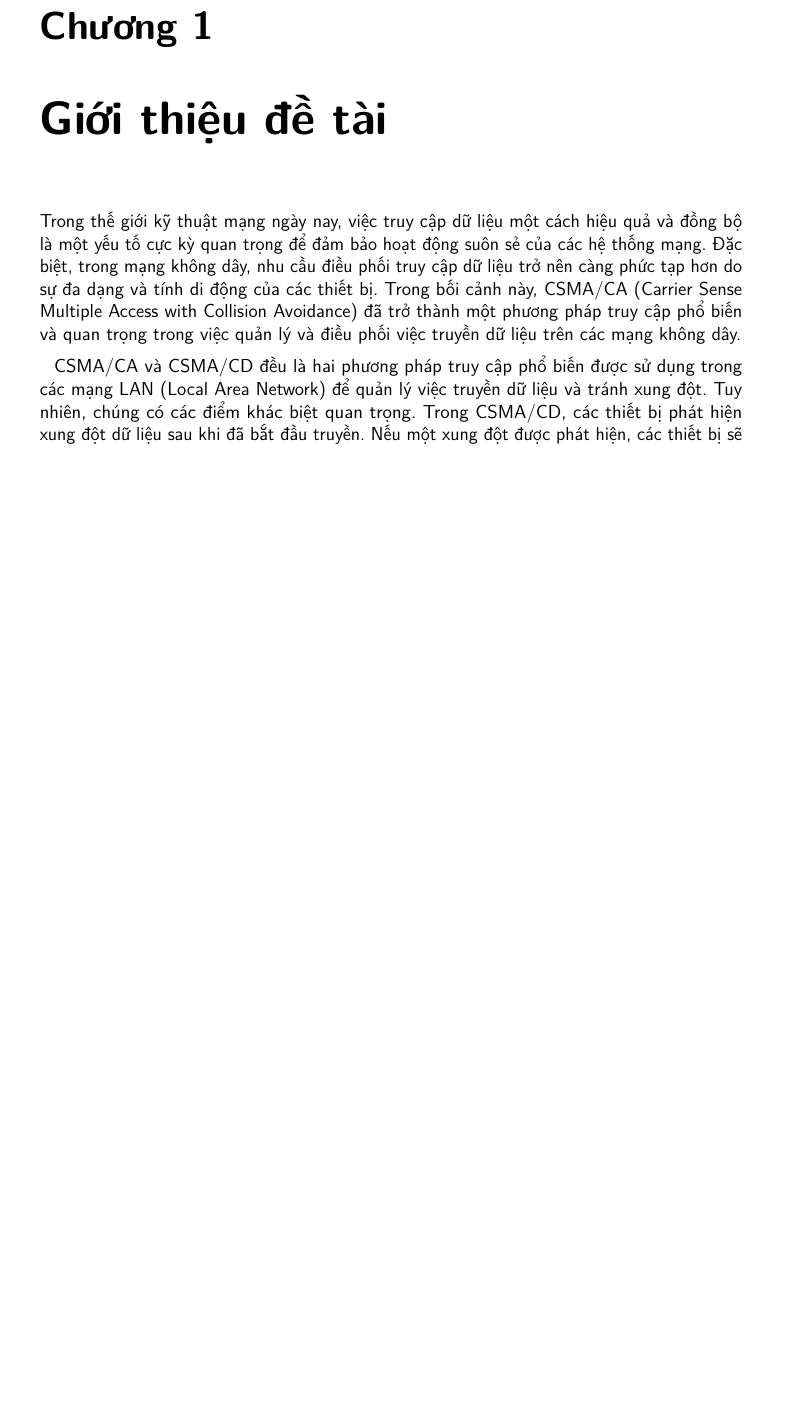
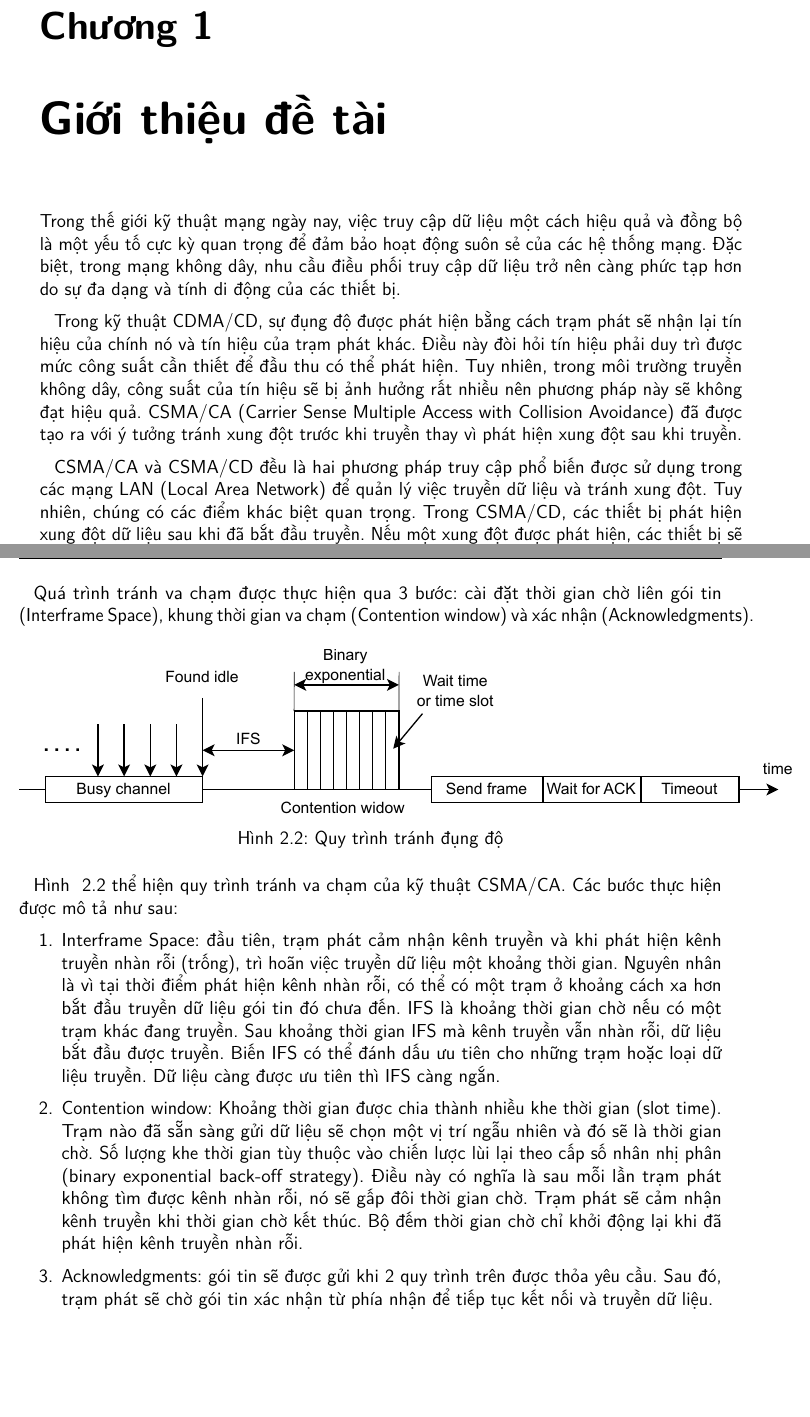
Before and after one commit to lehoangnam1803/DATA_Comm_Group2_CSMA_CA, a LaTeX thesis (Report/main.tex, which reads Report/mainmatter/chapter1.tex, Report/mainmatter/chapter2.tex): part of page 13 of 22 before the commit and two parts of pages 13 and 16 of 22 after it, the two joined at a grey line, cut so that both start at the same text, the shorter picture padded with empty space. Compiled offline with pdfLaTeX.

Commit message:
Nam_Chapter2

```diff
--- a/Report/mainmatter/chapter1.tex
+++ b/Report/mainmatter/chapter1.tex
@@ -3,9 +3,13 @@
 \chapter{Giới thiệu đề tài}
 Trong thế giới kỹ thuật mạng ngày nay, việc truy cập dữ liệu một cách hiệu quả và đồng bộ là một yếu tố cực kỳ
 quan trọng để đảm bảo hoạt động suôn sẻ của các hệ thống mạng. Đặc biệt, trong mạng không dây, nhu cầu điều phối
-truy cập dữ liệu trở nên càng phức tạp hơn do sự đa dạng và tính di động của các thiết bị. Trong bối cảnh này, CSMA/CA
-(Carrier Sense Multiple Access with Collision Avoidance) đã trở thành một phương pháp truy cập phổ biến và quan trọng
-trong việc quản lý và điều phối việc truyền dữ liệu trên các mạng không dây.
+truy cập dữ liệu trở nên càng phức tạp hơn do sự đa dạng và tính di động của các thiết bị.
+
+Trong kỹ thuật CDMA/CD, sự đụng độ được phát hiện bằng cách trạm phát sẽ nhận lại tín hiệu của chính nó và tín hiệu của
+trạm phát khác. Điều này đòi hỏi tín hiệu phải duy trì được mức công suất cần thiết để đầu thu có thể phát hiện. Tuy nhiên,
+trong môi trường truyền không dây, công suất của tín hiệu sẽ bị ảnh hưởng rất nhiều nên phương pháp này sẽ không đạt hiệu quả.
+CSMA/CA (Carrier Sense Multiple Access with Collision Avoidance) đã được tạo ra với ý tưởng tránh xung đột trước khi truyền thay vì phát
+hiện xung đột sau khi truyền.
 
 CSMA/CA và CSMA/CD đều là hai phương pháp truy cập phổ biến được sử dụng trong các mạng LAN (Local Area Network) để quản
 lý việc truyền dữ liệu và tránh xung đột. Tuy nhiên, chúng có các điểm khác biệt quan trọng. Trong CSMA/CD, các thiết bị
--- a/Report/mainmatter/chapter2.tex
+++ b/Report/mainmatter/chapter2.tex
@@ -18,7 +18,24 @@ Theo chuẩn IEEE 802.11, kỹ thuật CSMA/CA được sử dụng tại lớp
 \begin{figure}[h]
     \centering
     \includegraphics[width=0.65\linewidth]{figures/Chapter2/MAClayer_k2opt.pdf}
-    %width=
     \caption{Lớp MAC trong chuẩn IEEE 802.11}
     \label{fig:mac}
 \end{figure}
+
+Quá trình tránh va chạm được thực hiện qua 3 bước: cài đặt thời gian chờ liên gói tin (Interframe Space), khung thời gian
+va chạm (Contention window) và xác nhận (Acknowledgments).
+
+\begin{figure}[h]
+    \centering
+    \includegraphics[width=1.1\linewidth]{figures/Chapter2/Procedure_k2opt.pdf}
+    %width=
+    \caption{Quy trình tránh đụng độ}
+    \label{fig:procedure}
+\end{figure}
+
+Hình ~\ref{fig:procedure} thể hiện quy trình tránh va chạm của kỹ thuật CSMA/CA. Các bước thực hiện được mô tả như sau:
+\begin{enumerate}
+    \item Interframe Space: đầu tiên, trạm phát cảm nhận kênh truyền và khi phát hiện kênh truyền nhàn rỗi (trống), trì hoãn việc truyền dữ liệu một khoảng thời gian. Nguyên nhân là vì tại thời điểm phát hiện kênh nhàn rỗi, có thể có một trạm ở khoảng cách xa hơn bắt đầu truyền dữ liệu gói tin đó chưa đến. IFS là khoảng thời gian chờ nếu có một trạm khác đang truyền. Sau khoảng thời gian IFS mà kênh truyền vẫn nhàn rỗi, dữ liệu bắt đầu được truyền. Biến IFS có thể đánh dấu ưu tiên cho những trạm hoặc loại dữ liệu truyền. Dữ liệu càng được ưu tiên thì IFS càng ngắn.
+    \item Contention window: Khoảng thời gian được chia thành nhiều khe thời gian (slot time). Trạm nào đã sẵn sàng gửi dữ liệu sẽ chọn một vị trí ngẫu nhiên và đó sẽ là thời gian chờ. Số lượng khe thời gian tùy thuộc vào chiến lược lùi lại theo cấp số nhân nhị phân (binary exponential back-off strategy). Điều này có nghĩa là sau mỗi lần trạm phát không tìm được kênh nhàn rỗi, nó sẽ gấp đôi thời gian chờ. Trạm phát sẽ cảm nhận kênh truyền khi thời gian chờ kết thúc. Bộ đếm thời gian chờ chỉ khởi động lại khi đã phát hiện kênh truyền nhàn rỗi.
+    \item Acknowledgments: gói tin sẽ được gửi khi 2 quy trình trên được thỏa yêu cầu. Sau đó, trạm phát sẽ chờ gói tin xác nhận từ phía nhận để tiếp tục kết nối và truyền dữ liệu.
+\end{enumerate}
```
Also changed, not shown: Report/figures/Chapter2/Procedure_k2opt.pdf (added), Report/main.pdf, 14 other files.
